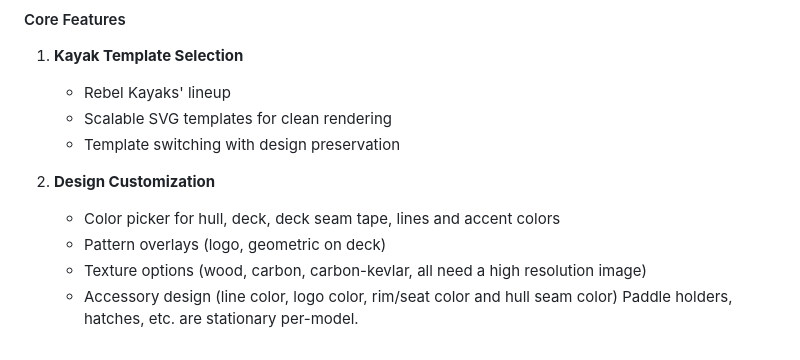
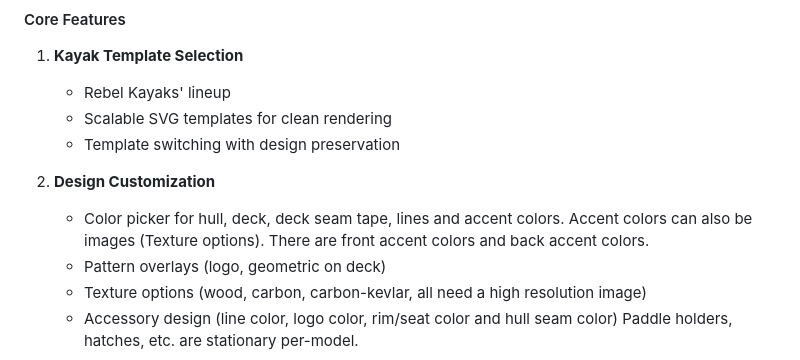
Before and after one commit to Tdude/kayak-designer, a Markdown page: README.md, the part around the change. GitHub-like rendering.

```diff
--- a/README.md
+++ b/README.md
@@ -179,7 +179,7 @@ kayak-designer-plugin/
    - Template switching with design preservation
 
 2. **Design Customization**
-   - Color picker for hull, deck, deck seam tape, lines and accent colors
+   - Color picker for hull, deck, deck seam tape, lines and accent colors. Accent colors can also be images (Texture options). There are front accent colors and back accent colors.
    - Pattern overlays (logo, geometric on deck)
    - Texture options (wood, carbon, carbon-kevlar, all need a high resolution image)
    - Accessory design (line color, logo color, rim/seat color and hull seam color) Paddle holders, hatches, etc. are stationary per-model.
```
